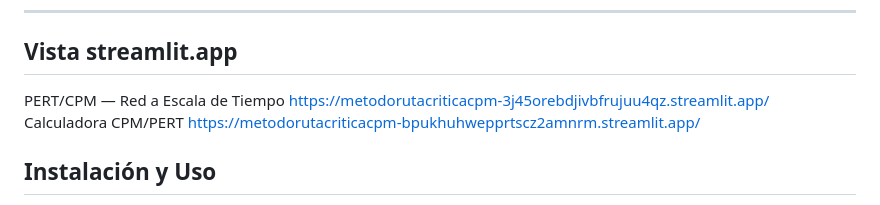
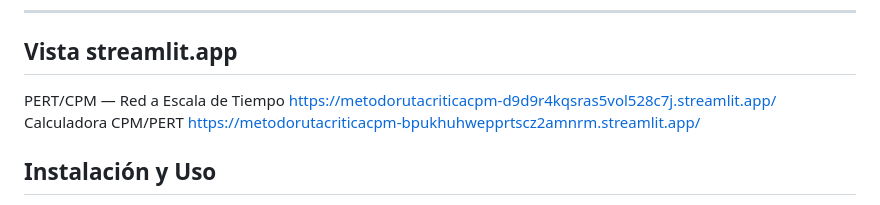
Before and after one commit to emilianoruiz23/MetodoRutaCriticaCPM, a Markdown page: README.md, the part around the change. GitHub-like rendering.

```diff
--- a/README.md
+++ b/README.md
@@ -38,7 +38,7 @@ El flujo de trabajo se divide en cuatro fases lógicas:
 
 ## Vista streamlit.app
 PERT/CPM — Red a Escala de Tiempo
-https://metodorutacriticacpm-3j45orebdjivbfrujuu4qz.streamlit.app/
+https://metodorutacriticacpm-d9d9r4kqsras5vol528c7j.streamlit.app/
 Calculadora CPM/PERT
 https://metodorutacriticacpm-bpukhuhwepprtscz2amnrm.streamlit.app/
 
```
